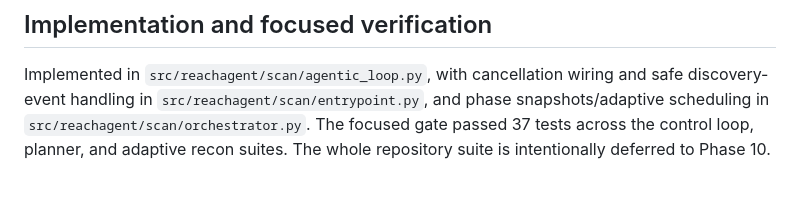
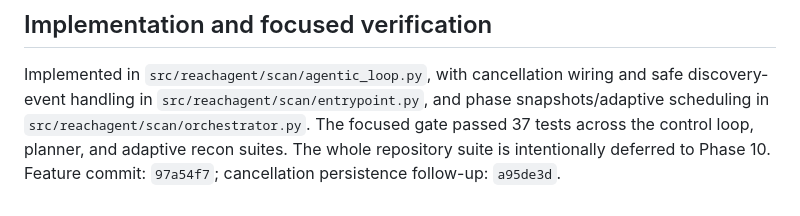
Before and after one commit to adlurijanakivallabh/l4l0, a Markdown page: docs/decisions-llm-control-phase4.md, the part around the change. Rendered like a GitHub page.

Commit message:
docs: record phase 4 control evidence
Co-Authored-By: OpenAI <noreply@openai.com>

```diff
--- a/docs/decisions-llm-control-phase4.md
+++ b/docs/decisions-llm-control-phase4.md
@@ -97,3 +97,4 @@ and safe discovery-event handling in `src/reachagent/scan/entrypoint.py`, and
 phase snapshots/adaptive scheduling in `src/reachagent/scan/orchestrator.py`.
 The focused gate passed 37 tests across the control loop, planner, and adaptive
 recon suites. The whole repository suite is intentionally deferred to Phase 10.
+Feature commit: `97a54f7`; cancellation persistence follow-up: `a95de3d`.
```
